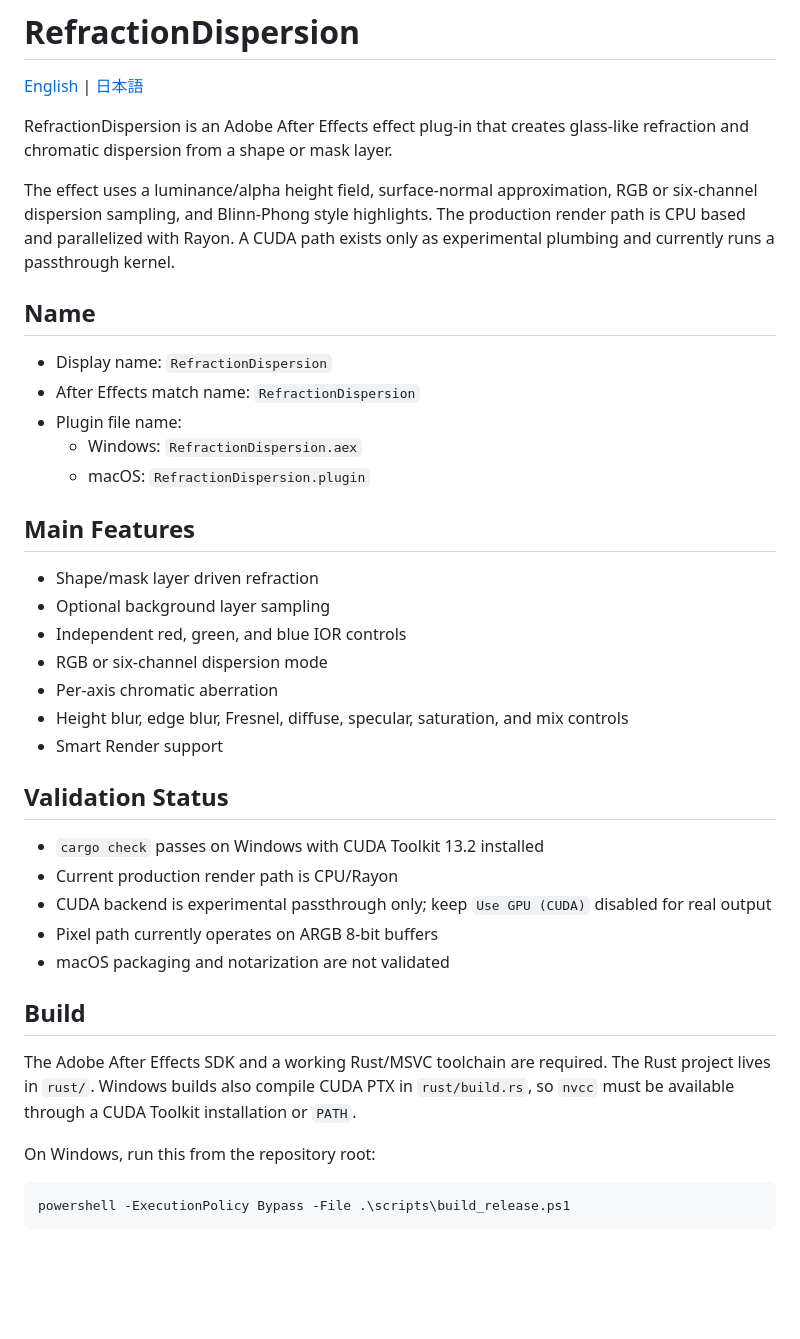
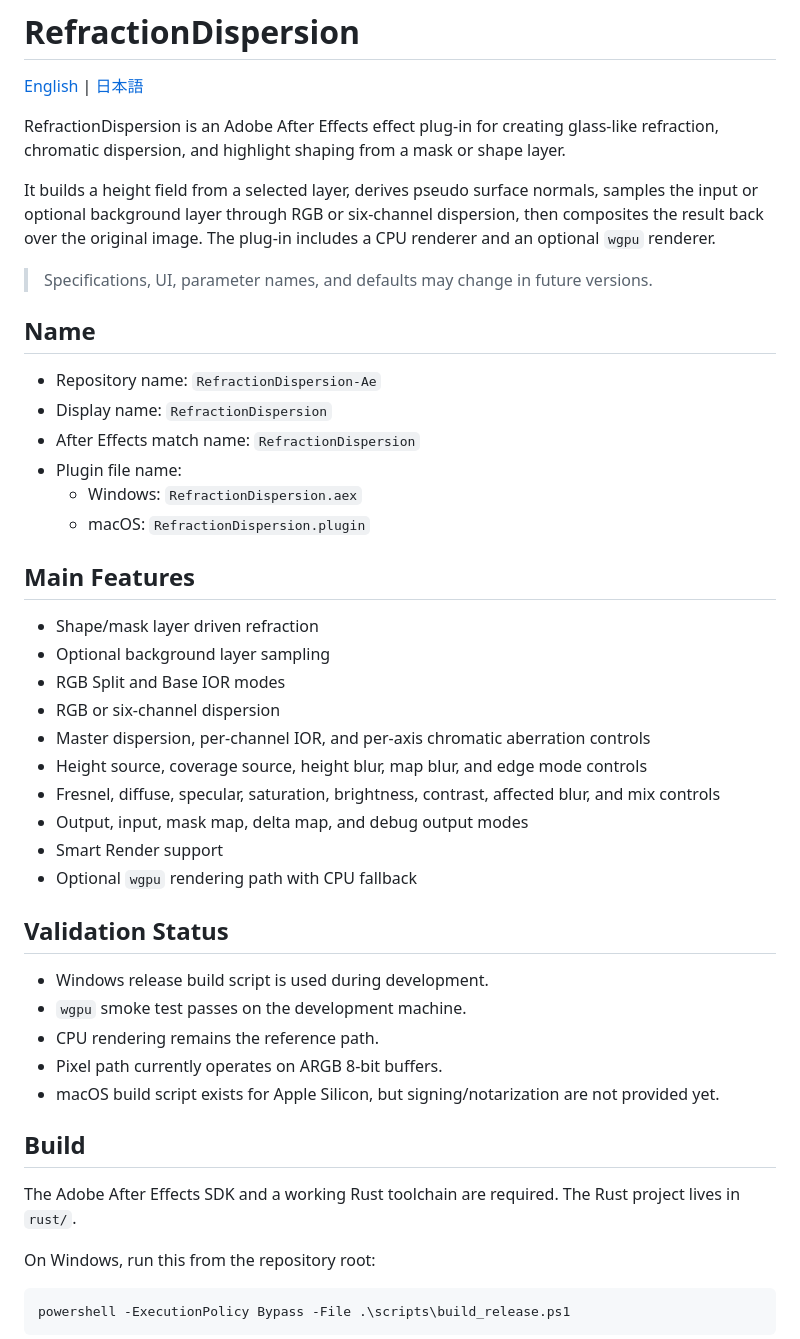
Before and after one commit to onmokoworks/onmk-ae-plugins, a Markdown page: README.md, the part around one of its changes. Drawn GitHub-style; blank space fills up the shorter version.

```diff
--- a/README.md
+++ b/README.md
@@ -2,12 +2,15 @@
 
 [English](./README.md) | [日本語](./README.ja.md)
 
-RefractionDispersion is an Adobe After Effects effect plug-in that creates glass-like refraction and chromatic dispersion from a shape or mask layer.
+RefractionDispersion is an Adobe After Effects effect plug-in for creating glass-like refraction, chromatic dispersion, and highlight shaping from a mask or shape layer.
 
-The effect uses a luminance/alpha height field, surface-normal approximation, RGB or six-channel dispersion sampling, and Blinn-Phong style highlights. The production render path is CPU based and parallelized with Rayon. A CUDA path exists only as experimental plumbing and currently runs a passthrough kernel.
+It builds a height field from a selected layer, derives pseudo surface normals, samples the input or optional background layer through RGB or six-channel dispersion, then composites the result back over the original image. The plug-in includes a CPU renderer and an optional `wgpu` renderer.
+
+> Specifications, UI, parameter names, and defaults may change in future versions.
 
 ## Name
 
+- Repository name: `RefractionDispersion-Ae`
 - Display name: `RefractionDispersion`
 - After Effects match name: `RefractionDispersion`
 - Plugin file name:
@@ -18,23 +21,26 @@ The effect uses a luminance/alpha height field, surface-normal approximation, RG
 
 - Shape/mask layer driven refraction
 - Optional background layer sampling
-- Independent red, green, and blue IOR controls
-- RGB or six-channel dispersion mode
-- Per-axis chromatic aberration
-- Height blur, edge blur, Fresnel, diffuse, specular, saturation, and mix controls
+- RGB Split and Base IOR modes
+- RGB or six-channel dispersion
+- Master dispersion, per-channel IOR, and per-axis chromatic aberration controls
+- Height source, coverage source, height blur, map blur, and edge mode controls
+- Fresnel, diffuse, specular, saturation, brightness, contrast, affected blur, and mix controls
+- Output, input, mask map, delta map, and debug output modes
 - Smart Render support
+- Optional `wgpu` rendering path with CPU fallback
 
 ## Validation Status
 
-- `cargo check` passes on Windows with CUDA Toolkit 13.2 installed
-- Current production render path is CPU/Rayon
-- CUDA backend is experimental passthrough only; keep `Use GPU (CUDA)` disabled for real output
-- Pixel path currently operates on ARGB 8-bit buffers
-- macOS packaging and notarization are not validated
+- Windows release build script is used during development.
+- `wgpu` smoke test passes on the development machine.
+- CPU rendering remains the reference path.
+- Pixel path currently operates on ARGB 8-bit buffers.
+- macOS build script exists for Apple Silicon, but signing/notarization are not provided yet.
 
 ## Build
 
-The Adobe After Effects SDK and a working Rust/MSVC toolchain are required. The Rust project lives in `rust/`. Windows builds also compile CUDA PTX in `rust/build.rs`, so `nvcc` must be available through a CUDA Toolkit installation or `PATH`.
+The Adobe After Effects SDK and a working Rust toolchain are required. The Rust project lives in `rust/`.
 
 On Windows, run this from the repository root:
 
```
Also changed, not shown: other parts of README.md (+27 -11 lines), README.ja.md (+56 -34 lines).
